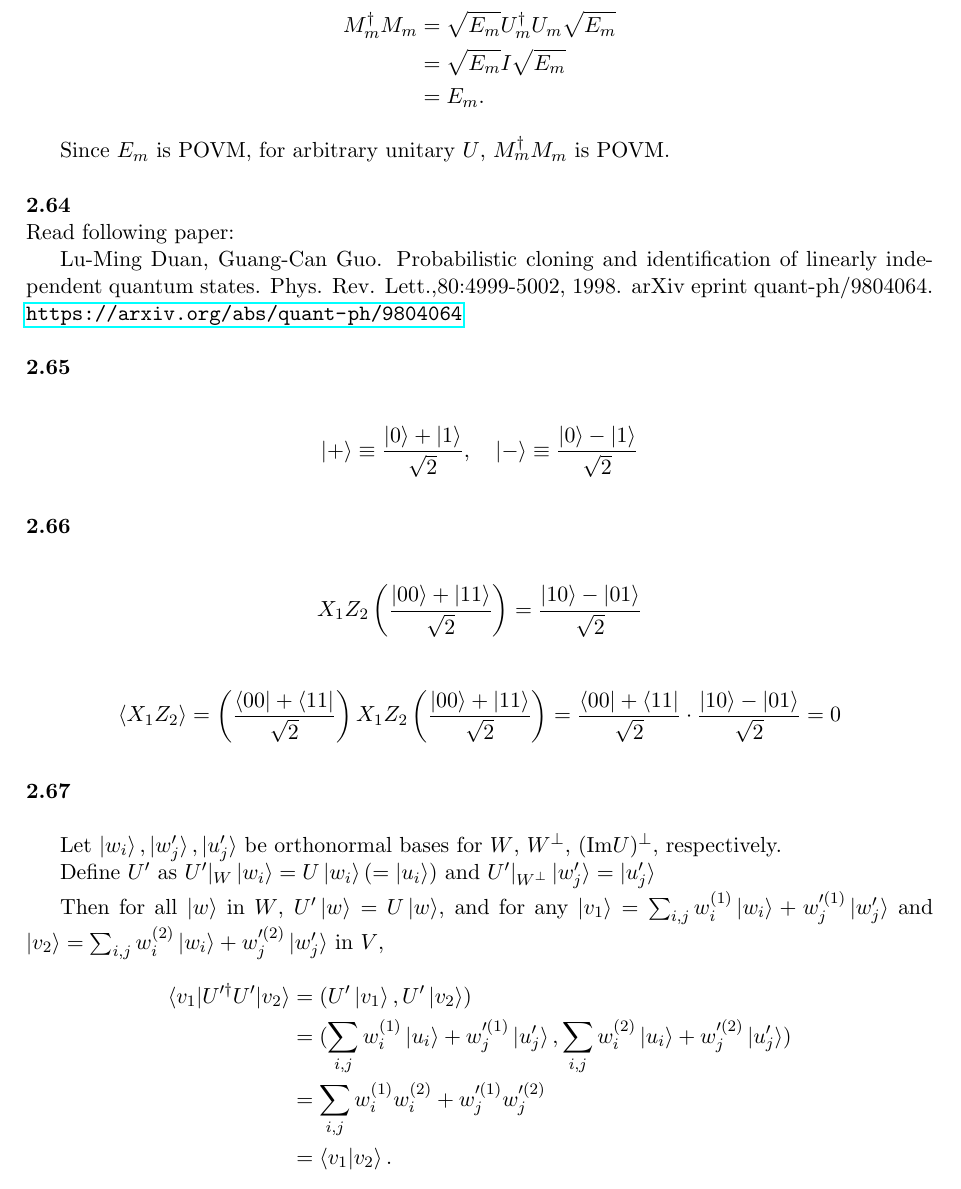
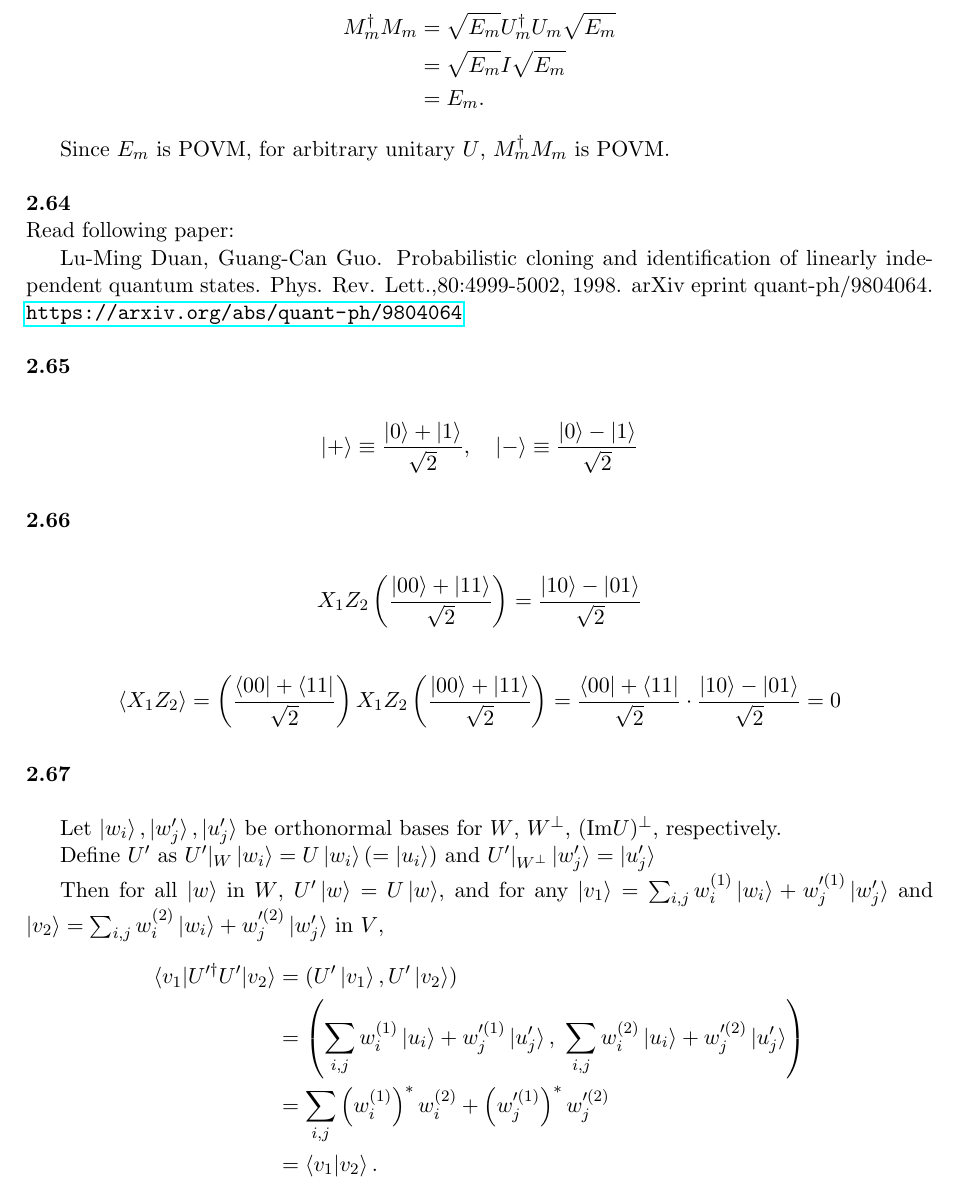
Before and after one commit to goropikari/SolutionQCQINielsenChuang, a LaTeX book (solnQCQI.tex, which reads chapter/chapter2.tex): part of page 30 of 49, cut so that both start at the same text. Compiled offline with pdfLaTeX.

Commit message:
update ex. 2.67: fix parenthesis and complex conjugate

```diff
--- a/chapter/chapter2.tex
+++ b/chapter/chapter2.tex
@@ -1838,7 +1838,7 @@ Lu-Ming Duan, Guang-Can Guo.  Probabilistic cloning and identification of linear
 
 \Textbf{2.67}
 
-Let $\ket{w_i},\ket{w_j'},\ket{u_j'}$ be orthonormal bases for $W$, $W^\perp$, (Im$U)^\perp$, respectively.
+Let $\ket{w_i},\ket{w_j'},\ket{u_j'}$ be orthonormal bases for $W$, $W^\perp$, $( \mathrm{Im} U )^\perp$, respectively.
 
 Define $U'$ as $U'|_W\ket{w_i} = U\ket{w_i} (= \ket{u_i})$ and $U'|_{W^\perp}\ket{w_j'} = \ket{u_j'}$
 
@@ -1847,8 +1847,8 @@ and for any $\ket{v_1} = \sum_{i,j} w_i^{(1)}\ket{w_i}+w_j'^{(1)}\ket{w_j'}$
 and $\ket{v_2} = \sum_{i,j} w_i^{(2)}\ket{w_i}+w_j'^{(2)}\ket{w_j'}$ in $V$,
 \begin{align*}
     \braket{v_1|U'^{\dagger}U'|v_2} &= (U'\ket{v_1}, U'\ket{v_2}) \\
-    &= (\sum_{i,j}w_i^{(1)}\ket{u_i}+w_j'^{(1)}\ket{u_j'}, \sum_{i,j}w_i^{(2)}\ket{u_i}+w_j'^{(2)}\ket{u_j'}) \\
-    &= \sum_{i,j}w_i^{(1)}w_i^{(2)}+w_j'^{(1)}w_j'^{(2)} \\
+    &= \left( \sum_{i,j}w_i^{(1)}\ket{u_i}+w_j'^{(1)}\ket{u_j'},~ \sum_{i,j}w_i^{(2)}\ket{u_i}+w_j'^{(2)}\ket{u_j'} \right) \\
+    &= \sum_{i,j} \left( w_i^{(1)} \right)^* w_i^{(2)} + \left( w_j'^{(1)} \right)^* w_j'^{(2)} \\
     &= \braket{v_1|v_2}.
 \end{align*}
 
```
Also changed, not shown: README.md, solnQCQI.pdf.
